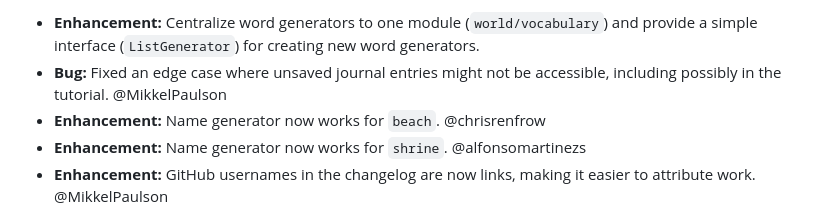
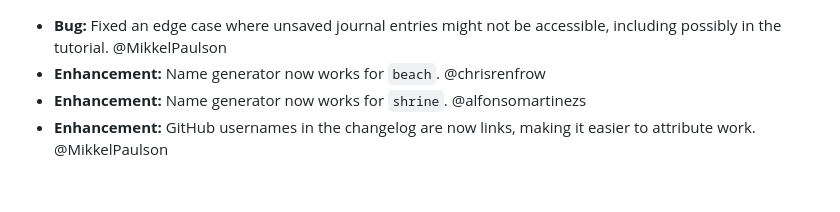
Before and after one commit to initiative-sh/initiative.sh, a Markdown page: data/changelog.md, the part around the change. Drawn GitHub-style; blank space fills up the shorter version.

Commit message:
Remove changelog entry

```diff
--- a/data/changelog.md
+++ b/data/changelog.md
@@ -1,6 +1,3 @@
-* **Enhancement:** Centralize word generators to one module
-  (`world/vocabulary`) and provide a simple interface (`ListGenerator`) for
-  creating new word generators.
 * **Bug:** Fixed an edge case where unsaved journal entries might not be
   accessible, including possibly in the tutorial. @MikkelPaulson
 * **Enhancement:** Name generator now works for `beach`. @chrisrenfrow
```
